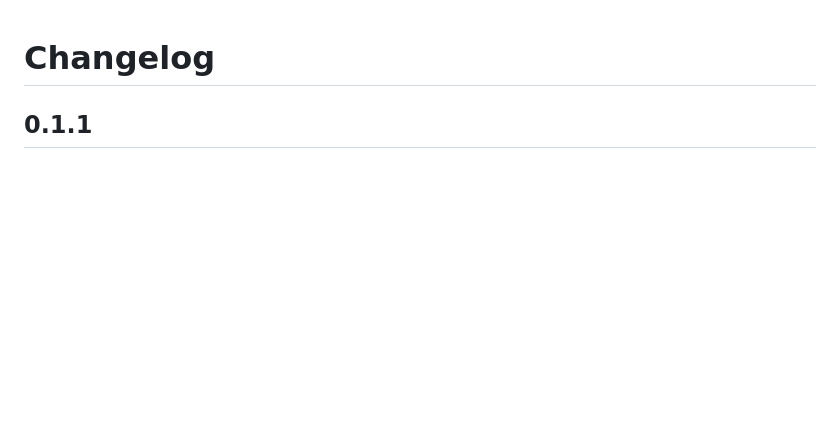
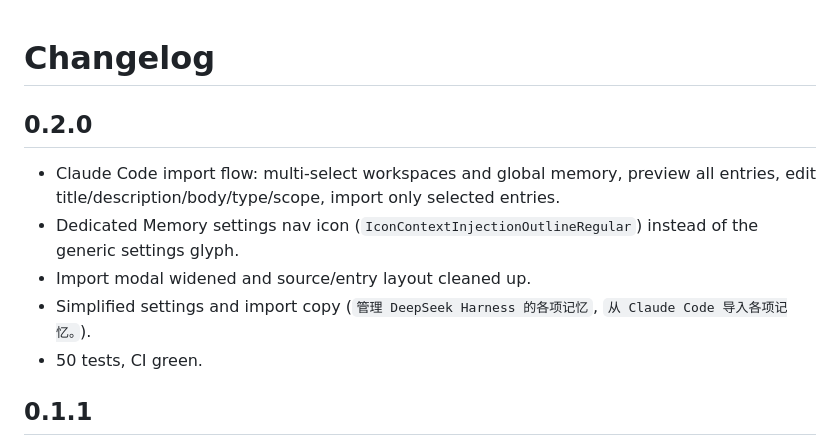
Before and after one commit to howtomakeaname/dsh-memory-service, a Markdown page: CHANGELOG.md, the part around the change. GitHub-like rendering; blank space fills up the shorter version.

```diff
--- a/CHANGELOG.md
+++ b/CHANGELOG.md
@@ -1,4 +1,12 @@
 # Changelog
+
+## 0.2.0
+
+- Claude Code import flow: multi-select workspaces and global memory, preview all entries, edit title/description/body/type/scope, import only selected entries.
+- Dedicated Memory settings nav icon (`IconContextInjectionOutlineRegular`) instead of the generic settings glyph.
+- Import modal widened and source/entry layout cleaned up.
+- Simplified settings and import copy (`管理 DeepSeek Harness 的各项记忆`, `从 Claude Code 导入各项记忆。`).
+- 50 tests, CI green.
 
 ## 0.1.1
 
```
Also changed, not shown: INSTALL.md (+2 -2 lines), README.md (+1 -1 lines), docs/screenshots/claude-import-final.png, docs/screenshots/memory-settings-list-final.png, 2 other files.
